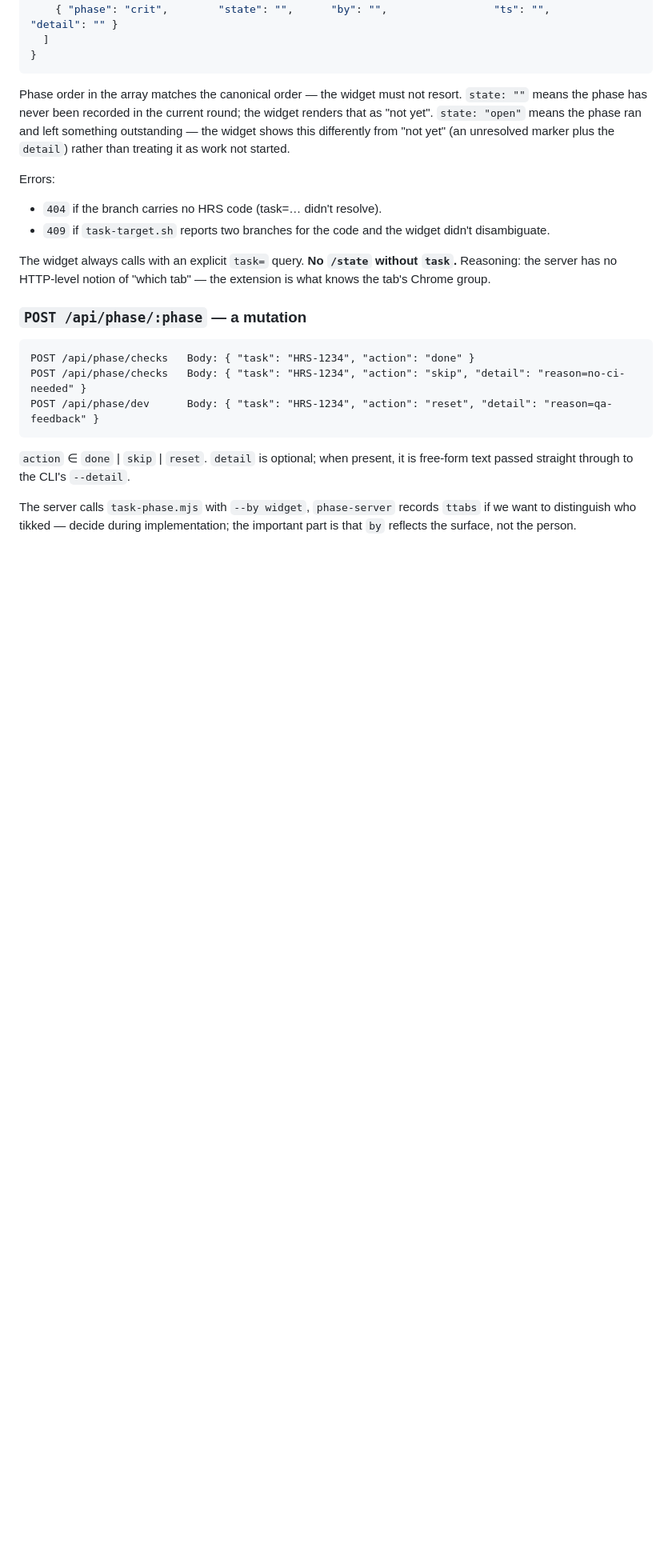
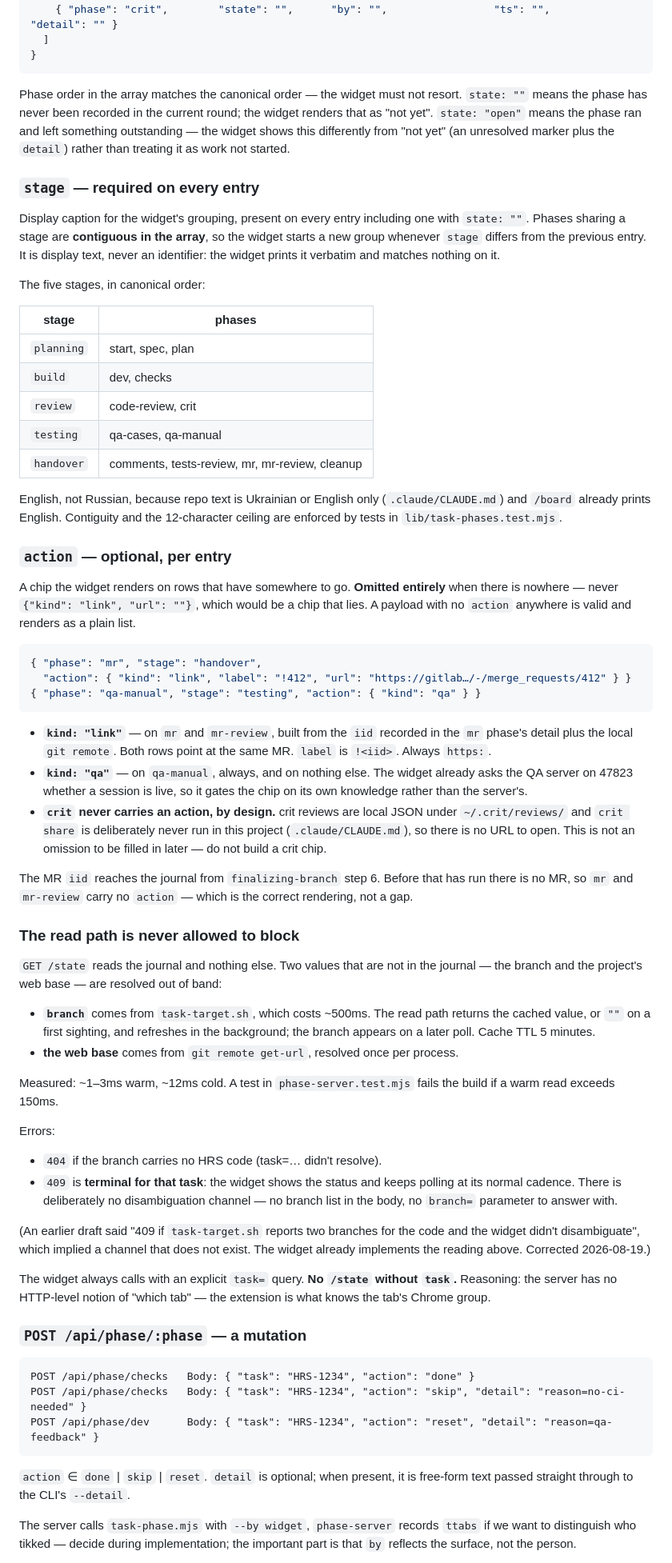
Before and after one commit to vladimirfriptu/ttabs, a Markdown page: docs/ai/phase-widget-spec.md, the part around one of its changes. Shown at 80% size. GitHub-like rendering; blank space fills up the shorter version.

Commit message:
docs: document stage and action fields, correct four errors

````diff
--- a/docs/ai/phase-widget-spec.md
+++ b/docs/ai/phase-widget-spec.md
@@ -131,11 +135,79 @@ ran and left something outstanding — the widget shows this differently from
 "not yet" (an unresolved marker plus the `detail`) rather than treating it as
 work not started.
 
+### `stage` — required on every entry
+
+Display caption for the widget's grouping, present on every entry including one
+with `state: ""`. Phases sharing a stage are **contiguous in the array**, so the
+widget starts a new group whenever `stage` differs from the previous entry. It is
+display text, never an identifier: the widget prints it verbatim and matches
+nothing on it.
+
+The five stages, in canonical order:
+
+| stage | phases |
+|---|---|
+| `planning` | start, spec, plan |
+| `build` | dev, checks |
+| `review` | code-review, crit |
+| `testing` | qa-cases, qa-manual |
+| `handover` | comments, tests-review, mr, mr-review, cleanup |
+
+English, not Russian, because repo text is Ukrainian or English only
+(`.claude/CLAUDE.md`) and `/board` already prints English. Contiguity and the
+12-character ceiling are enforced by tests in `lib/task-phases.test.mjs`.
+
+### `action` — optional, per entry
+
+A chip the widget renders on rows that have somewhere to go. **Omitted entirely**
+when there is nowhere — never `{"kind": "link", "url": ""}`, which would be a chip
+that lies. A payload with no `action` anywhere is valid and renders as a plain
+list.
+
+```json
+{ "phase": "mr", "stage": "handover",
+  "action": { "kind": "link", "label": "!412", "url": "https://gitlab…/-/merge_requests/412" } }
+{ "phase": "qa-manual", "stage": "testing", "action": { "kind": "qa" } }
+```
+
+- **`kind: "link"`** — on `mr` and `mr-review`, built from the `iid` recorded in
+  the `mr` phase's detail plus the local `git remote`. Both rows point at the same
+  MR. `label` is `!<iid>`. Always `https:`.
+- **`kind: "qa"`** — on `qa-manual`, always, and on nothing else. The widget
+  already asks the QA server on 47823 whether a session is live, so it gates the
+  chip on its own knowledge rather than the server's.
+- **`crit` never carries an action, by design.** crit reviews are local JSON under
+  `~/.crit/reviews/` and `crit share` is deliberately never run in this project
+  (`.claude/CLAUDE.md`), so there is no URL to open. This is not an omission to be
+  filled in later — do not build a crit chip.
+
+The MR `iid` reaches the journal from `finalizing-branch` step 6. Before that has
+run there is no MR, so `mr` and `mr-review` carry no `action` — which is the
+correct rendering, not a gap.
+
+### The read path is never allowed to block
+
+`GET /state` reads the journal and nothing else. Two values that are not in the
+journal — the branch and the project's web base — are resolved out of band:
+
+- **`branch`** comes from `task-target.sh`, which costs ~500ms. The read path
+  returns the cached value, or `""` on a first sighting, and refreshes in the
+  background; the branch appears on a later poll. Cache TTL 5 minutes.
+- **the web base** comes from `git remote get-url`, resolved once per process.
+
+Measured: ~1–3ms warm, ~12ms cold. A test in `phase-server.test.mjs` fails the
+build if a warm read exceeds 150ms.
+
 Errors:
 
 - `404` if the branch carries no HRS code (task=… didn't resolve).
-- `409` if `task-target.sh` reports two branches for the code and the widget
-  didn't disambiguate.
+- `409` is **terminal for that task**: the widget shows the status and keeps
+  polling at its normal cadence. There is deliberately no disambiguation channel —
+  no branch list in the body, no `branch=` parameter to answer with.
+
+(An earlier draft said "409 if `task-target.sh` reports two branches for the code
+and the widget didn't disambiguate", which implied a channel that does not exist.
+The widget already implements the reading above. Corrected 2026-08-19.)
 
 The widget always calls with an explicit `task=` query. **No `/state` without
 `task`.** Reasoning: the server has no HTTP-level notion of "which tab" — the
````
Also changed, not shown: other parts of docs/ai/phase-widget-spec.md (+49 -11 lines).
